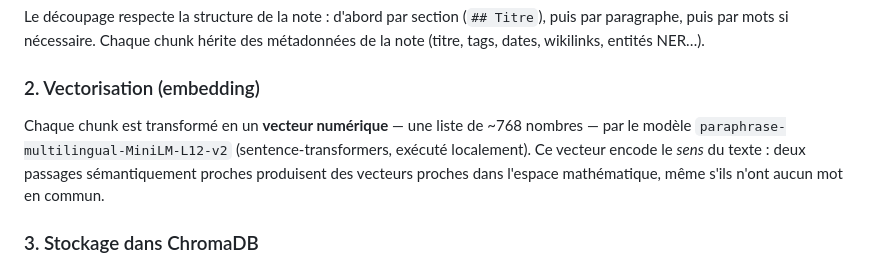
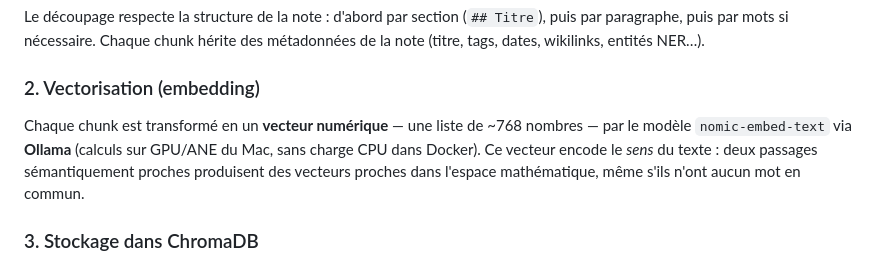
Before and after one commit to pat-the-geek/obsirag, a Markdown page: README.md, the part around the change. GitHub-like rendering.

Commit message:
docs: correction section vectorisation (nomic-embed-text via Ollama)

```diff
--- a/README.md
+++ b/README.md
@@ -221,7 +221,7 @@ Le découpage respecte la structure de la note : d'abord par section (`## Titre`
 
 ### 2. Vectorisation (embedding)
 
-Chaque chunk est transformé en un **vecteur numérique** — une liste de ~768 nombres — par le modèle `paraphrase-multilingual-MiniLM-L12-v2` (sentence-transformers, exécuté localement). Ce vecteur encode le *sens* du texte : deux passages sémantiquement proches produisent des vecteurs proches dans l'espace mathématique, même s'ils n'ont aucun mot en commun.
+Chaque chunk est transformé en un **vecteur numérique** — une liste de ~768 nombres — par le modèle `nomic-embed-text` via **Ollama** (calculs sur GPU/ANE du Mac, sans charge CPU dans Docker). Ce vecteur encode le *sens* du texte : deux passages sémantiquement proches produisent des vecteurs proches dans l'espace mathématique, même s'ils n'ont aucun mot en commun.
 
 ### 3. Stockage dans ChromaDB
 
```
